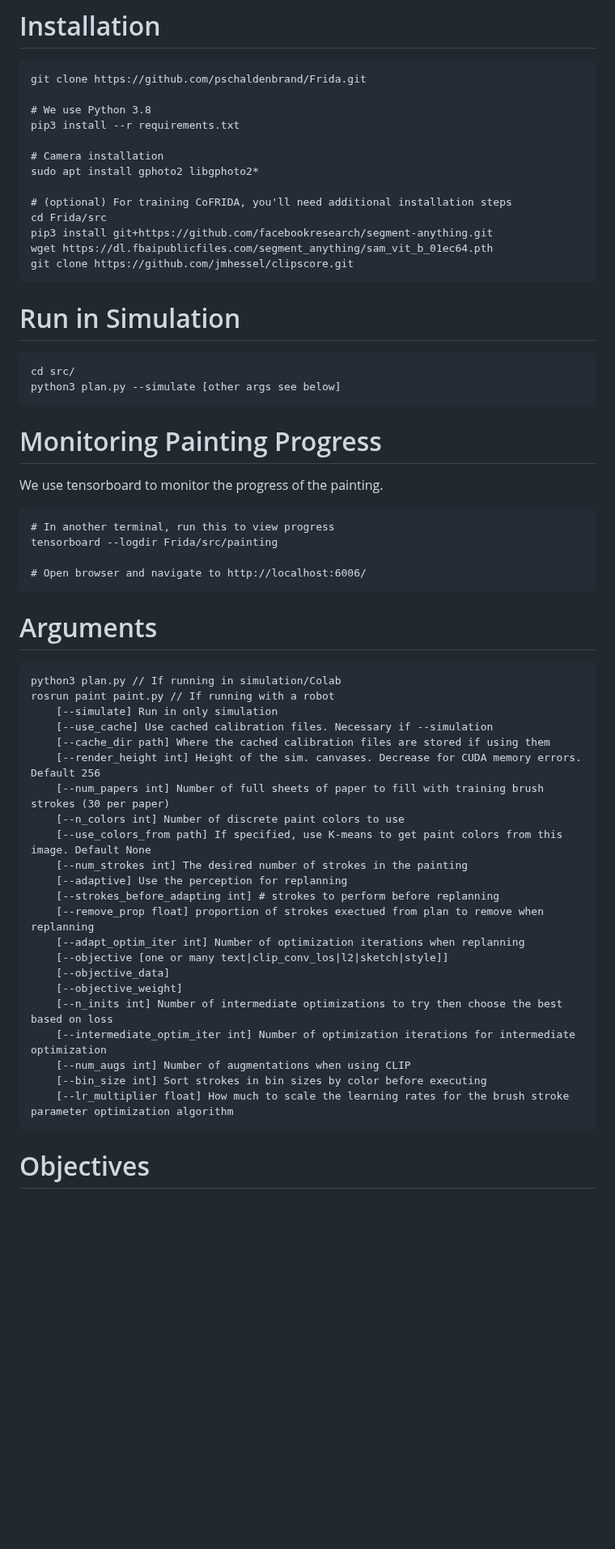
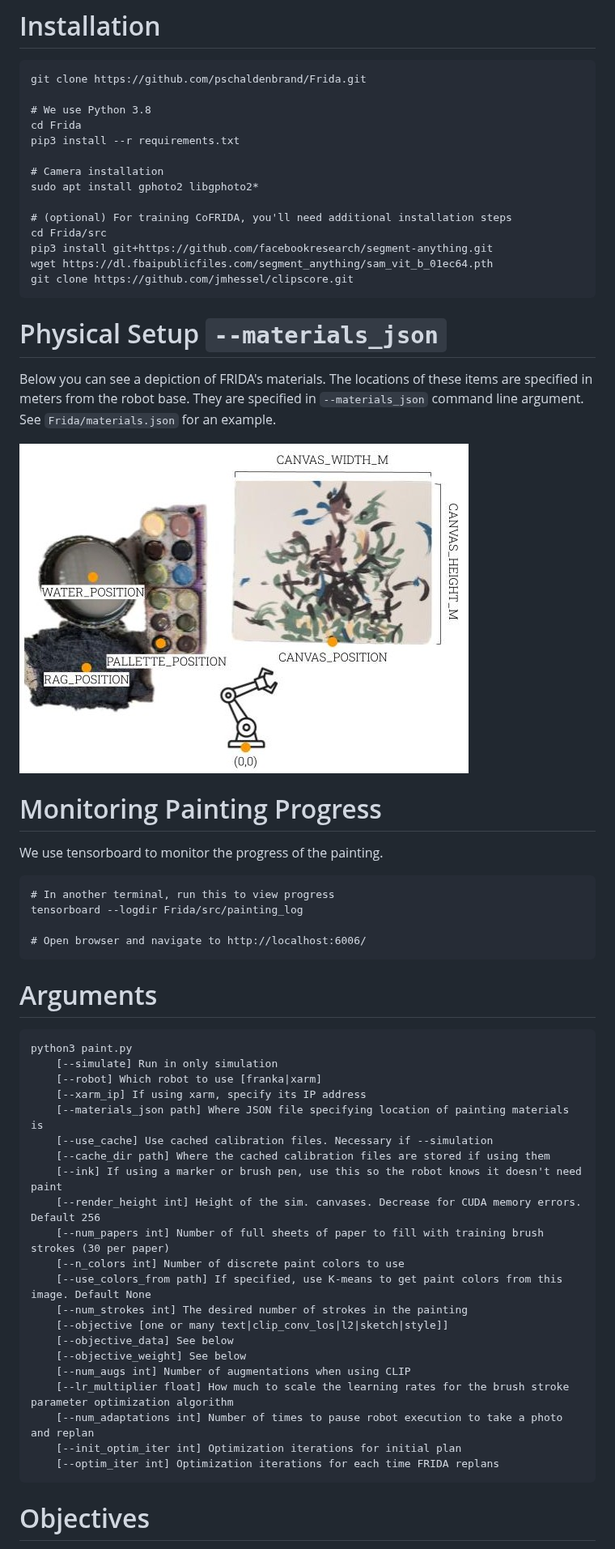
Before and after one commit to cmubig/Frida, a Markdown page: README.md, the part around one of its changes. Shown at 81% size. Rendered like a GitHub page; pictures changed too: sample/materials_json_diagram.jpg (added); blank space fills up the shorter version.

Commit message:
Documentation update

````diff
--- a/README.md
+++ b/README.md
@@ -33,6 +33,7 @@ execution of that plan.
 git clone https://github.com/pschaldenbrand/Frida.git
 
 # We use Python 3.8
+cd Frida
 pip3 install --r requirements.txt
 
 # Camera installation
@@ -45,12 +46,12 @@ wget https://dl.fbaipublicfiles.com/segment_anything/sam_vit_b_01ec64.pth
 git clone https://github.com/jmhessel/clipscore.git
 ```
 
-# Run in Simulation
+# Physical Setup `--materials_json`
 
-```
-cd src/
-python3 plan.py --simulate [other args see below]
-```
+Below you can see a depiction of FRIDA's materials. The locations of these items are specified in meters from the robot base. They are specified in `--materials_json` command line argument. See `Frida/materials.json` for an example.
+
+![Depiction of FRIDA's setup](./sample/materials_json_diagram.jpg)
+
 
 # Monitoring Painting Progress
 
@@ -58,7 +59,7 @@ We use tensorboard to monitor the progress of the painting.
 
 ```
 # In another terminal, run this to view progress
-tensorboard --logdir Frida/src/painting
+tensorboard --logdir Frida/src/painting_log
 
 # Open browser and navigate to http://localhost:6006/
 ```
@@ -66,28 +67,27 @@ tensorboard --logdir Frida/src/painting
 # Arguments
 
 ```
-python3 plan.py // If running in simulation/Colab
-rosrun paint paint.py // If running with a robot
+python3 paint.py
     [--simulate] Run in only simulation
+    [--robot] Which robot to use [franka|xarm]
+    [--xarm_ip] If using xarm, specify its IP address
+    [--materials_json path] Where JSON file specifying location of painting materials is
     [--use_cache] Use cached calibration files. Necessary if --simulation
     [--cache_dir path] Where the cached calibration files are stored if using them
+    [--ink] If using a marker or brush pen, use this so the robot knows it doesn't need paint
     [--render_height int] Height of the sim. canvases. Decrease for CUDA memory errors. Default 256
     [--num_papers int] Number of full sheets of paper to fill with training brush strokes (30 per paper)
     [--n_colors int] Number of discrete paint colors to use
     [--use_colors_from path] If specified, use K-means to get paint colors from this image. Default None
     [--num_strokes int] The desired number of strokes in the painting
-    [--adaptive] Use the perception for replanning
-    [--strokes_before_adapting int] # strokes to perform before replanning
-    [--remove_prop float] proportion of strokes exectued from plan to remove when replanning
-    [--adapt_optim_iter int] Number of optimization iterations when replanning
     [--objective [one or many text|clip_conv_los|l2|sketch|style]]
-    [--objective_data]
-    [--objective_weight]
-    [--n_inits int] Number of intermediate optimizations to try then choose the best based on loss
-    [--intermediate_optim_iter int] Number of optimization iterations for intermediate optimization
+    [--objective_data] See below
+    [--objective_weight] See below
     [--num_augs int] Number of augmentations when using CLIP
-    [--bin_size int] Sort strokes in bin sizes by color before executing
     [--lr_multiplier float] How much to scale the learning rates for the brush stroke parameter optimization algorithm
+    [--num_adaptations int] Number of times to pause robot execution to take a photo and replan
+    [--init_optim_iter int] Optimization iterations for initial plan
+    [--optim_iter int] Optimization iterations for each time FRIDA replans
 ```
 
 # Objectives
````
Also changed, not shown: other parts of README.md (+4 -9 lines).
